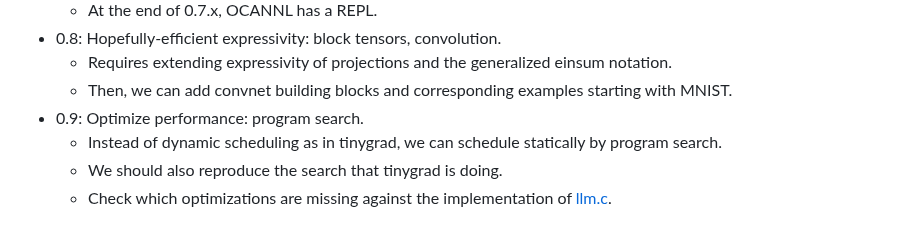
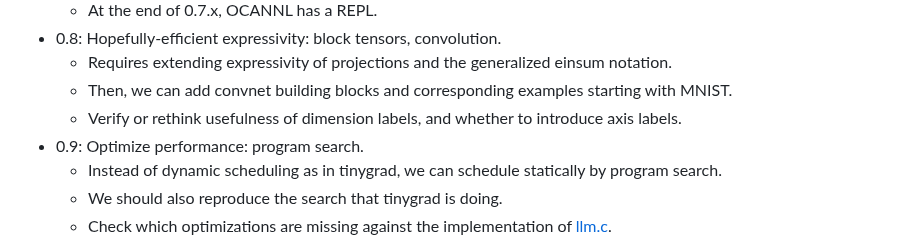
Before and after one commit to ahrefs/ocannl, a Markdown page: README.md, the part around the change. GitHub-like rendering.

Commit message:
README: Dimension labels -> v0.8

```diff
--- a/README.md
+++ b/README.md
@@ -85,6 +85,7 @@ This is very tentative.
 * 0.8: Hopefully-efficient expressivity: block tensors, convolution.
   * Requires extending expressivity of projections and the generalized einsum notation.
   * Then, we can add convnet building blocks and corresponding examples starting with MNIST.
+  * Verify or rethink usefulness of dimension labels, and whether to introduce axis labels.
 * 0.9: Optimize performance: program search.
   * Instead of dynamic scheduling as in tinygrad, we can schedule statically by program search.
   * We should also reproduce the search that tinygrad is doing.
```
